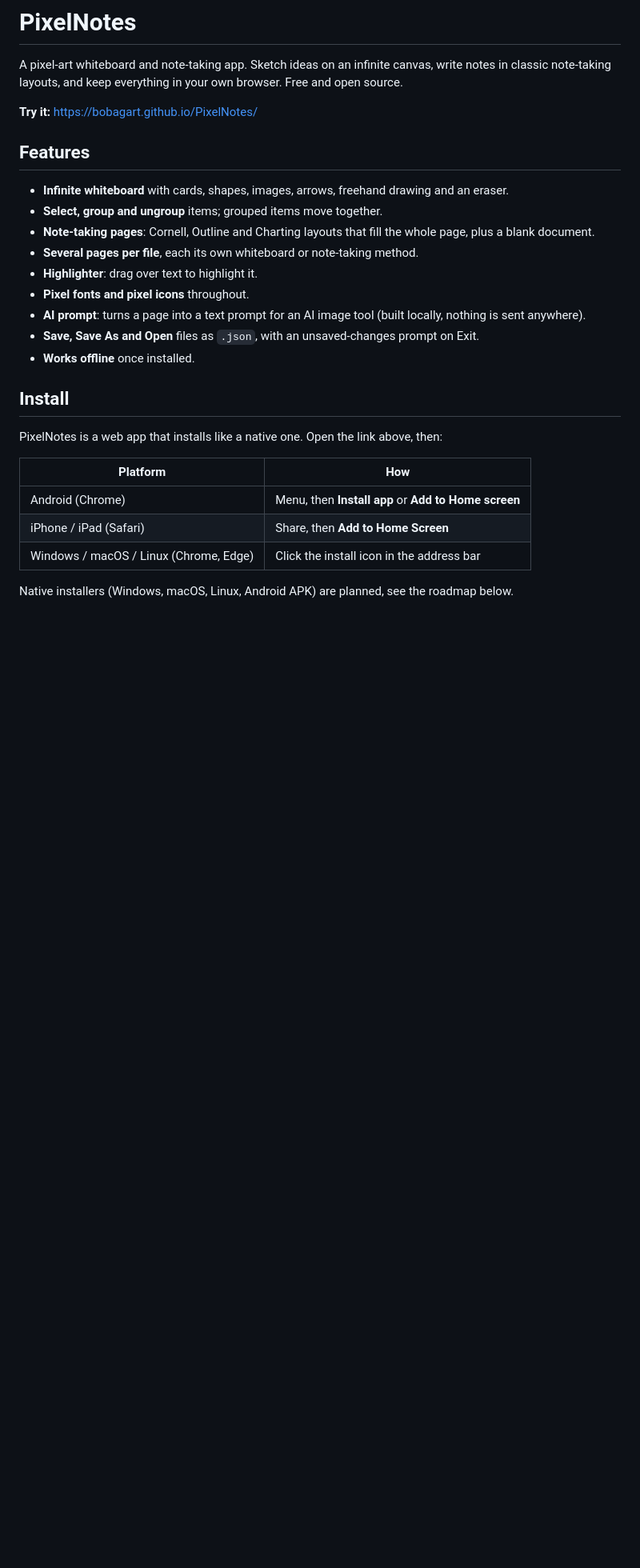
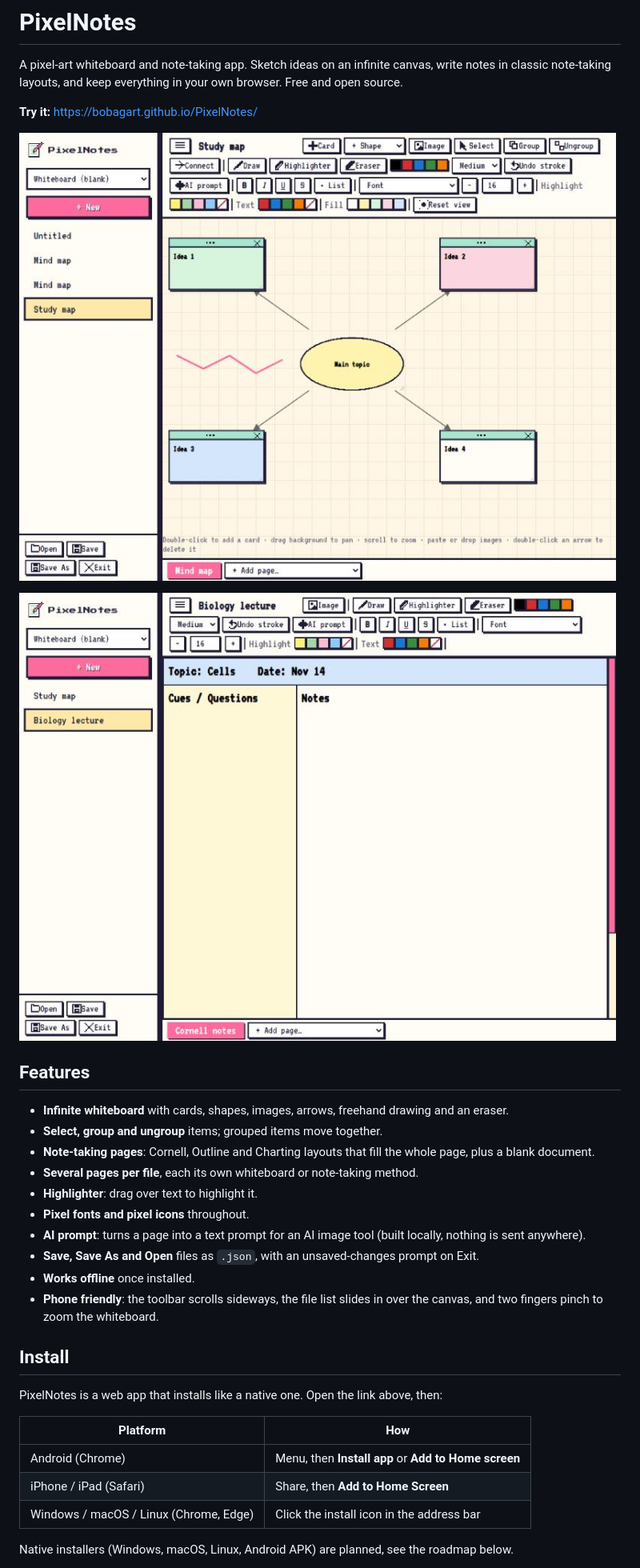
Before and after one commit to bobagart/PixelNotes, a Markdown page: README.md, the part around the change. Shown at 80% size. Drawn GitHub-style; pictures changed too: docs/screenshots/cornell.jpg (added), docs/screenshots/whiteboard.jpg (added); blank space fills up the shorter version.

```diff
--- a/README.md
+++ b/README.md
@@ -3,6 +3,10 @@
 A pixel-art whiteboard and note-taking app. Sketch ideas on an infinite canvas, write notes in classic note-taking layouts, and keep everything in your own browser. Free and open source.
 
 **Try it:** https://bobagart.github.io/PixelNotes/
+
+![The PixelNotes whiteboard](docs/screenshots/whiteboard.jpg)
+
+![A Cornell notes page that fills the whole page](docs/screenshots/cornell.jpg)
 
 ## Features
 
@@ -15,6 +19,7 @@ A pixel-art whiteboard and note-taking app. Sketch ideas on an infinite canvas,
 - **AI prompt**: turns a page into a text prompt for an AI image tool (built locally, nothing is sent anywhere).
 - **Save, Save As and Open** files as `.json`, with an unsaved-changes prompt on Exit.
 - **Works offline** once installed.
+- **Phone friendly**: the toolbar scrolls sideways, the file list slides in over the canvas, and two fingers pinch to zoom the whiteboard.
 
 ## Install
 
```
Also changed, not shown: 4 other files.
